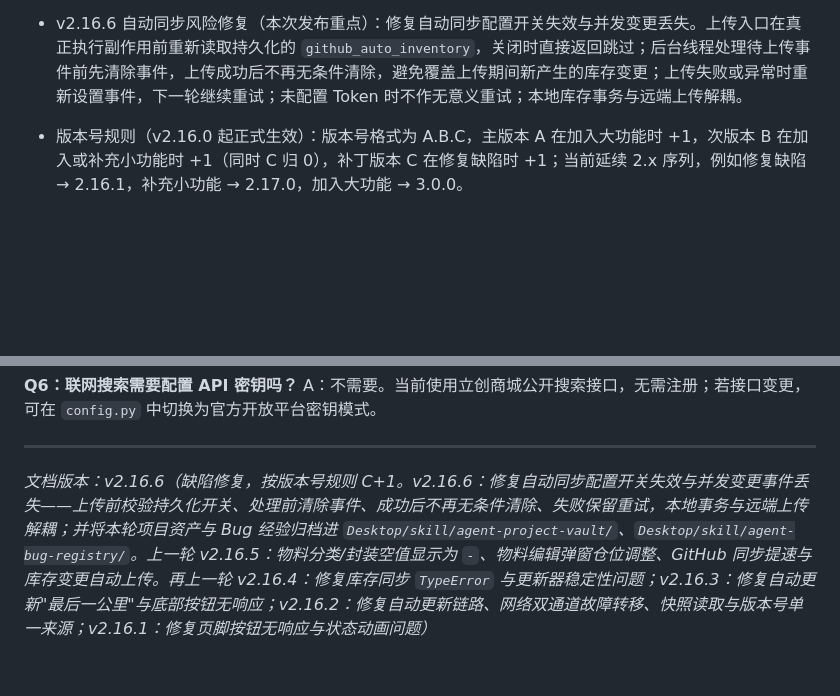
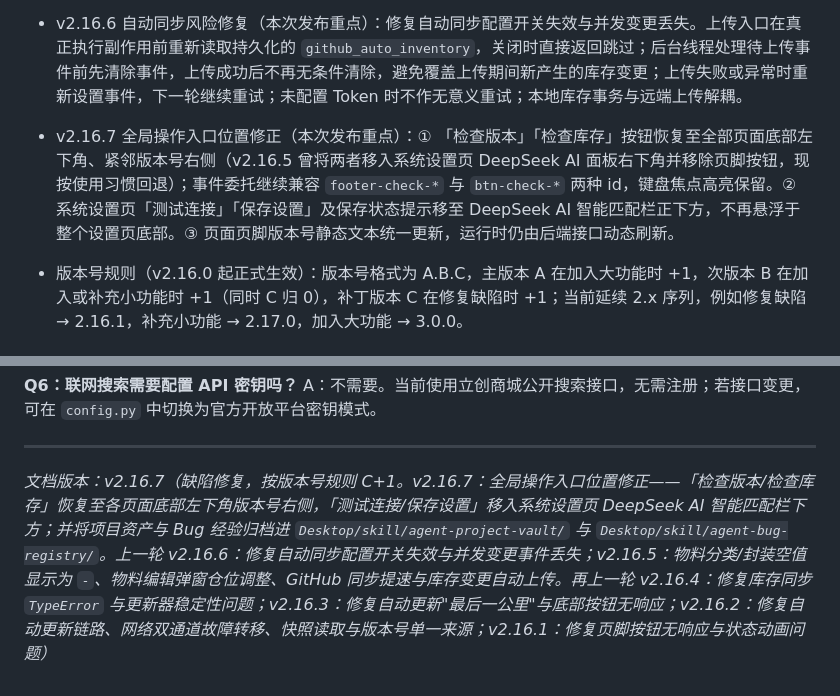
Before and after one commit to LCZ-195/material-cabinet, a Markdown page: README.md, 2 parts joined by grey strips. GitHub-like rendering; blank space fills up the shorter version.

Commit message:
v2.16.7: update README.md

```diff
--- a/README.md
+++ b/README.md
@@ -197,6 +197,8 @@ python main.py
 
 - v2.16.6 自动同步风险修复（本次发布重点）：修复自动同步配置开关失效与并发变更丢失。上传入口在真正执行副作用前重新读取持久化的 `github_auto_inventory`，关闭时直接返回跳过；后台线程处理待上传事件前先清除事件，上传成功后不再无条件清除，避免覆盖上传期间新产生的库存变更；上传失败或异常时重新设置事件，下一轮继续重试；未配置 Token 时不作无意义重试；本地库存事务与远端上传解耦。
 
+- v2.16.7 全局操作入口位置修正（本次发布重点）：① 「检查版本」「检查库存」按钮恢复至全部页面底部左下角、紧邻版本号右侧（v2.16.5 曾将两者移入系统设置页 DeepSeek AI 面板右下角并移除页脚按钮，现按使用习惯回退）；事件委托继续兼容 `footer-check-*` 与 `btn-check-*` 两种 id，键盘焦点高亮保留。② 系统设置页「测试连接」「保存设置」及保存状态提示移至 DeepSeek AI 智能匹配栏正下方，不再悬浮于整个设置页底部。③ 页面页脚版本号静态文本统一更新，运行时仍由后端接口动态刷新。
+
 - 版本号规则（v2.16.0 起正式生效）：版本号格式为 A.B.C，主版本 A 在加入大功能时 +1，次版本 B 在加入或补充小功能时 +1（同时 C 归 0），补丁版本 C 在修复缺陷时 +1；当前延续 2.x 序列，例如修复缺陷 → 2.16.1，补充小功能 → 2.17.0，加入大功能 → 3.0.0。
 
 ### 7. 数据管理（设置页）
@@ -328,4 +330,4 @@ A：不需要。当前使用立创商城公开搜索接口，无需注册；若
 
 ***
 
-*文档版本：v2.16.6（缺陷修复，按版本号规则 C+1。v2.16.6：修复自动同步配置开关失效与并发变更事件丢失——上传前校验持久化开关、处理前清除事件、成功后不再无条件清除、失败保留重试，本地事务与远端上传解耦；并将本轮项目资产与 Bug 经验归档进* *`Desktop/skill/agent-project-vault/`、`Desktop/skill/agent-bug-registry/`。上一轮 v2.16.5：物料分类/封装空值显示为* *`-`、物料编辑弹窗仓位调整、GitHub 同步提速与库存变更自动上传。再上一轮 v2.16.4：修复库存同步* *`TypeError`* *与更新器稳定性问题；v2.16.3：修复自动更新"最后一公里"与底部按钮无响应；v2.16.2：修复自动更新链路、网络双通道故障转移、快照读取与版本号单一来源；v2.16.1：修复页脚按钮无响应与状态动画问题）*
+*文档版本：v2.16.7（缺陷修复，按版本号规则 C+1。v2.16.7：全局操作入口位置修正——「检查版本/检查库存」恢复至各页面底部左下角版本号右侧，「测试连接/保存设置」移入系统设置页 DeepSeek AI 智能匹配栏下方；并将项目资产与 Bug 经验归档进* *`Desktop/skill/agent-project-vault/`* *与* *`Desktop/skill/agent-bug-registry/`。上一轮 v2.16.6：修复自动同步配置开关失效与并发变更事件丢失；v2.16.5：物料分类/封装空值显示为* *`-`、物料编辑弹窗仓位调整、GitHub 同步提速与库存变更自动上传。再上一轮 v2.16.4：修复库存同步* *`TypeError`* *与更新器稳定性问题；v2.16.3：修复自动更新"最后一公里"与底部按钮无响应；v2.16.2：修复自动更新链路、网络双通道故障转移、快照读取与版本号单一来源；v2.16.1：修复页脚按钮无响应与状态动画问题）*
```
